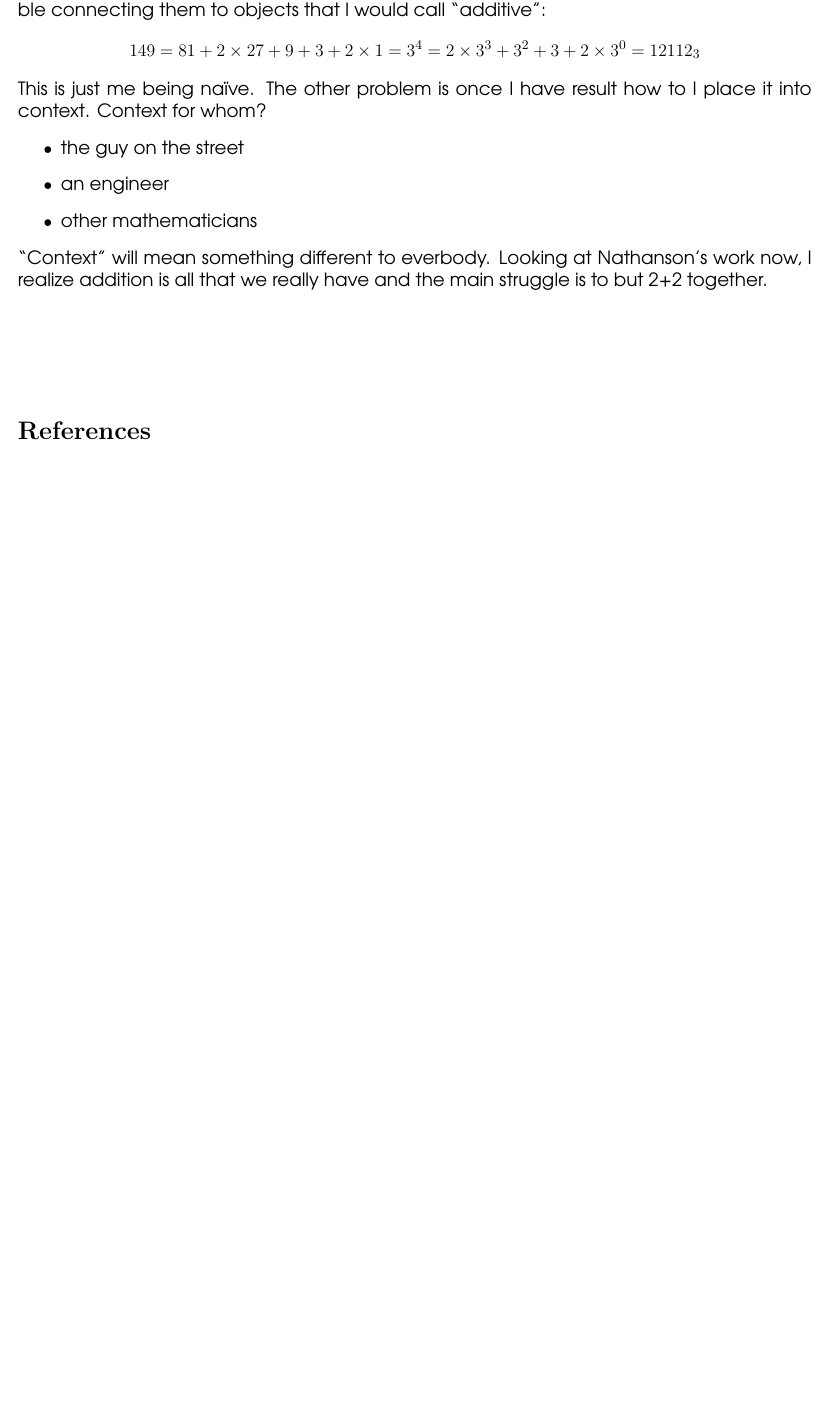
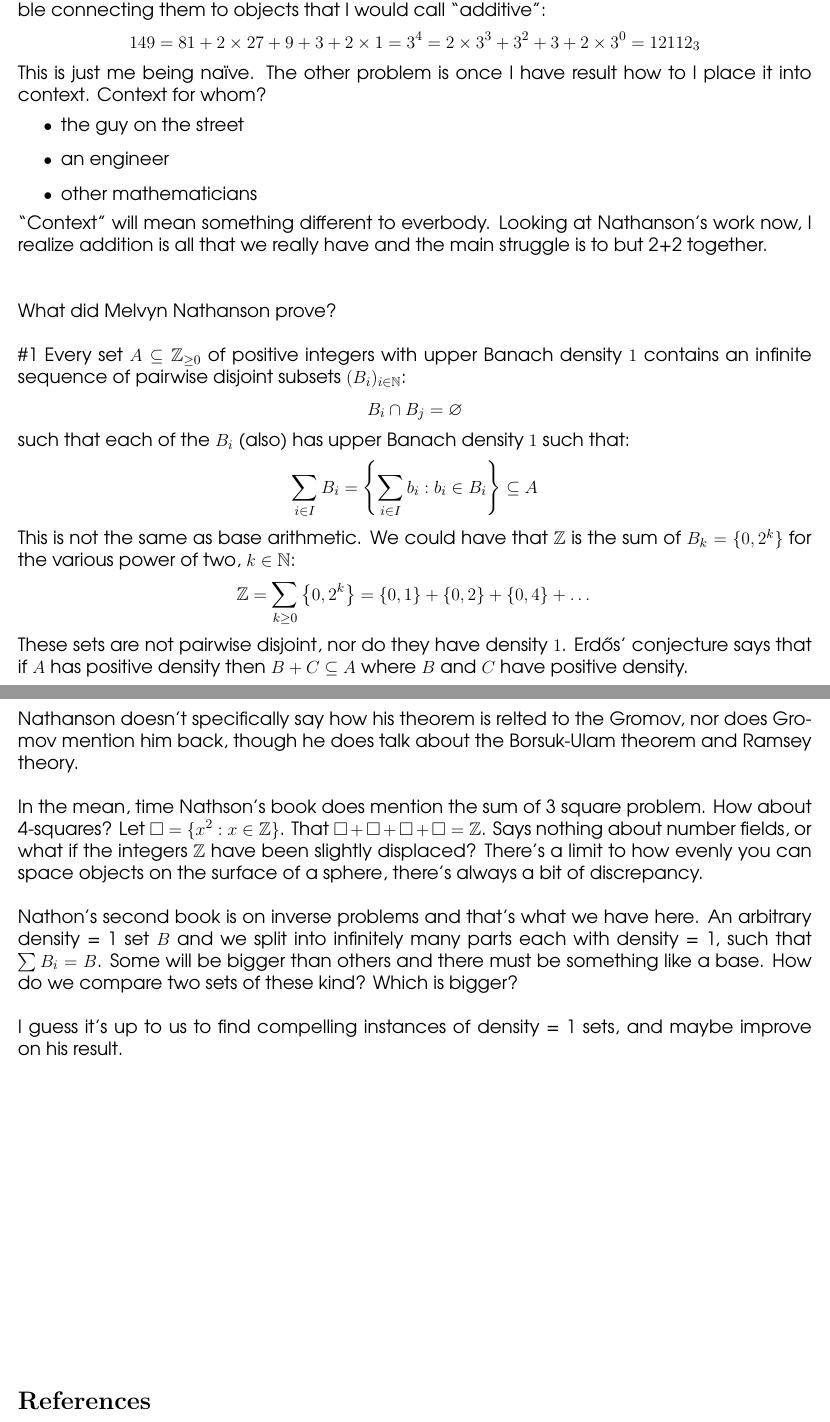
Before and after one commit to mango314/math-blog, a LaTeX document (2017/080817-addition.tex): part of the page before the commit and two parts of pages 1 and 2 of 2 after it, the two joined at a grey line, cut so that both start at the same text, the shorter picture padded with empty space. Compiled offline with pdfLaTeX.

Commit message:
somewhat critical: I have no idea

```diff
--- a/2017/080817-addition.tex
+++ b/2017/080817-addition.tex
@@ -47,7 +47,22 @@ This is just me being na\"{i}ve.  The other problem is once I have result how to
 \item an engineer
 \item other mathematicians
 \end{itemize}
-``Context" will mean something different to everbody.  Looking at Nathanson's work now, I realize addition is all that we really have and the main struggle is to but 2+2 together.
+``Context" will mean something different to everbody.  Looking at Nathanson's work now, I realize addition is all that we really have and the main struggle is to but 2+2 together. \\ \\ \\
+What did Melvyn Nathanson prove? \\ \\
+\#1 Every set $A \subseteq \mathbb{Z}_{\geq 0}$ of positive integers with upper Banach density $1$ contains an infinite sequence of pairwise disjoint subsets $(B_i)_{i \in \mathbb{N}}$:
+$$  B_i \cap B_j = \varnothing $$
+such that each of the $B_i$ (also) has upper Banach density $1$ such that:
+$$ \sum_{i \in I} B_i = \left\{ \sum_{i \in I} b_i : b_i \in B_i  \right\}  \subseteq A $$
+This is not the same as base arithmetic.  We could have that $\mathbb{Z}$ is the sum of $B_k = \{ 0, 2^k \}$ for the various power of two, $k \in \mathbb{N}$:
+$$ \mathbb{Z} = \sum_{k \geq 0} \big\{ 0, 2^k \big\} = \{ 0 , 1\} + \{ 0, 2 \} + \{ 0, 4 \} + \dots $$
+These sets are not pairwise disjoint, nor do they have density $1$.  Erd\H{o}s' conjecture says that if $A$ has positive density then $B + C \subseteq A$ where $B$ and $C$ have positive density.
+
+\newpage
+
+\noindent Nathanson doesn't specifically say how his theorem is relted to the Gromov, nor does Gromov mention him back, though he does talk about the Borsuk-Ulam theorem and Ramsey theory. \\ \\
+In the mean, time Nathson's book does mention the sum of 3 square problem.  How about 4-squares?  Let $\square = \{ x^2 : x \in \mathbb{Z}\}$. That $\square + \square + \square + \square = \mathbb{Z}$.  Says nothing about number fields, or what if the integers $\mathbb{Z}$ have been slightly displaced?  There's a limit to how evenly you can space objects on the surface of a sphere, there's always a bit of discrepancy. \\ \\
+Nathon's second book is on {inverse problems} and that's what we have here.  An arbitrary density = 1 set $B$ and we split into infinitely many parts each with density = 1, such that $\sum B_i = B$.   Some will be bigger than others and there must be something like a base.  How do we compare two sets of these kind?  {Which is bigger}? \\ \\
+I guess it's up to us to {find} compelling instances of density = 1 sets, and maybe improve on his result.
 
 \vfill
 
```
Also changed, not shown: 2017/080817-addition.pdf, 2017/080817-addition.tex (8 more changed lines).
